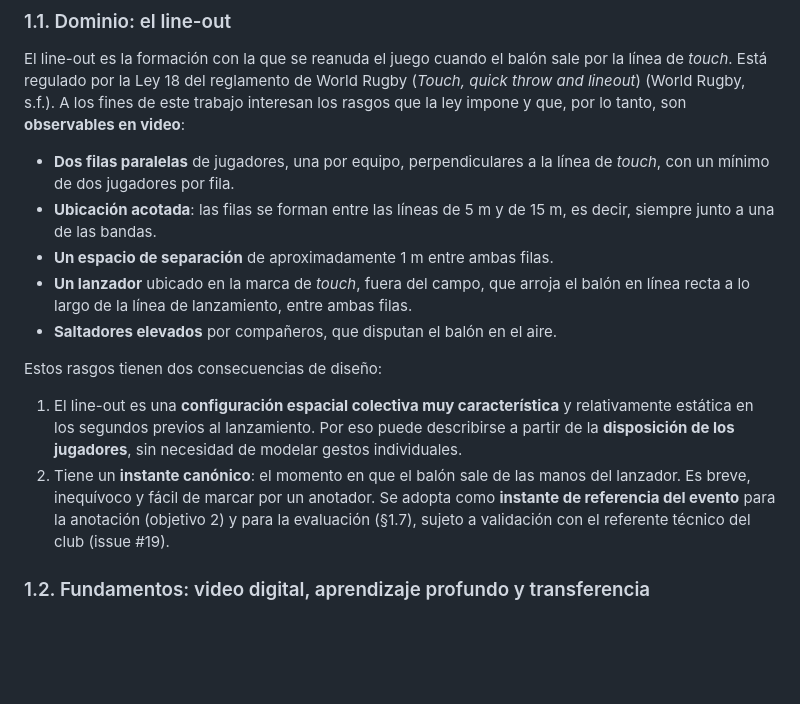
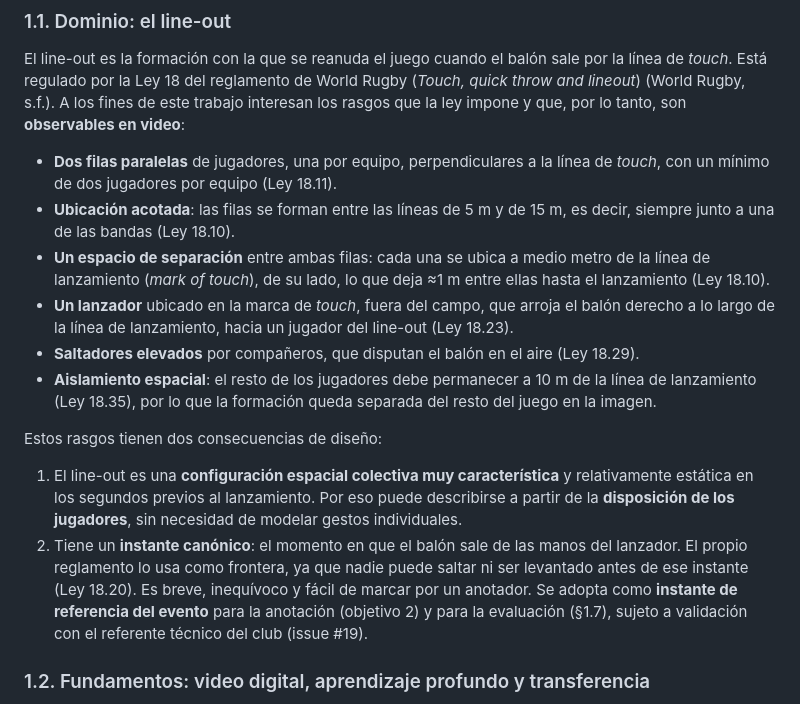
Before and after one commit to Choolito/final-project-abarca, a Markdown page: docs/anteproyecto/05_marco_teorico.md, the part around the change. Drawn GitHub-style; blank space fills up the shorter version.

Commit message:
docs: citar los incisos de la Ley 18 en el dominio del line-out
Verificado por Juani contra el texto oficial de World Rugby: 18.10,
18.11, 18.23, 18.29 y 18.35 para los rasgos observables, y 18.20 como
respaldo reglamentario del lanzamiento como instante de referencia.

Co-Authored-By: Claude Opus 5.5 <noreply@anthropic.com>
Claude-Session: https://claude.ai/code/session_013PTezNVF5un3ivbpkCf5eG

```diff
--- a/docs/anteproyecto/05_marco_teorico.md
+++ b/docs/anteproyecto/05_marco_teorico.md
@@ -24,16 +24,17 @@ Este apartado expone los aspectos teórico-prácticos necesarios para el desarro
 
 El line-out es la formación con la que se reanuda el juego cuando el balón sale por la línea de *touch*. Está regulado por la Ley 18 del reglamento de World Rugby (*Touch, quick throw and lineout*) (World Rugby, s.f.). A los fines de este trabajo interesan los rasgos que la ley impone y que, por lo tanto, son **observables en video**:
 
-- **Dos filas paralelas** de jugadores, una por equipo, perpendiculares a la línea de *touch*, con un mínimo de dos jugadores por fila.
-- **Ubicación acotada**: las filas se forman entre las líneas de 5 m y de 15 m, es decir, siempre junto a una de las bandas.
-- **Un espacio de separación** de aproximadamente 1 m entre ambas filas.
-- **Un lanzador** ubicado en la marca de *touch*, fuera del campo, que arroja el balón en línea recta a lo largo de la línea de lanzamiento, entre ambas filas.
-- **Saltadores elevados** por compañeros, que disputan el balón en el aire.
+- **Dos filas paralelas** de jugadores, una por equipo, perpendiculares a la línea de *touch*, con un mínimo de dos jugadores por equipo (Ley 18.11).
+- **Ubicación acotada**: las filas se forman entre las líneas de 5 m y de 15 m, es decir, siempre junto a una de las bandas (Ley 18.10).
+- **Un espacio de separación** entre ambas filas: cada una se ubica a medio metro de la línea de lanzamiento (*mark of touch*), de su lado, lo que deja ≈1 m entre ellas hasta el lanzamiento (Ley 18.10).
+- **Un lanzador** ubicado en la marca de *touch*, fuera del campo, que arroja el balón derecho a lo largo de la línea de lanzamiento, hacia un jugador del line-out (Ley 18.23).
+- **Saltadores elevados** por compañeros, que disputan el balón en el aire (Ley 18.29).
+- **Aislamiento espacial**: el resto de los jugadores debe permanecer a 10 m de la línea de lanzamiento (Ley 18.35), por lo que la formación queda separada del resto del juego en la imagen.
 
 Estos rasgos tienen dos consecuencias de diseño:
 
 1. El line-out es una **configuración espacial colectiva muy característica** y relativamente estática en los segundos previos al lanzamiento. Por eso puede describirse a partir de la **disposición de los jugadores**, sin necesidad de modelar gestos individuales.
-2. Tiene un **instante canónico**: el momento en que el balón sale de las manos del lanzador. Es breve, inequívoco y fácil de marcar por un anotador. Se adopta como **instante de referencia del evento** para la anotación (objetivo 2) y para la evaluación (§1.7), sujeto a validación con el referente técnico del club (issue #19).
+2. Tiene un **instante canónico**: el momento en que el balón sale de las manos del lanzador. El propio reglamento lo usa como frontera, ya que nadie puede saltar ni ser levantado antes de ese instante (Ley 18.20). Es breve, inequívoco y fácil de marcar por un anotador. Se adopta como **instante de referencia del evento** para la anotación (objetivo 2) y para la evaluación (§1.7), sujeto a validación con el referente técnico del club (issue #19).
 
 ### 1.2. Fundamentos: video digital, aprendizaje profundo y transferencia
 
```
